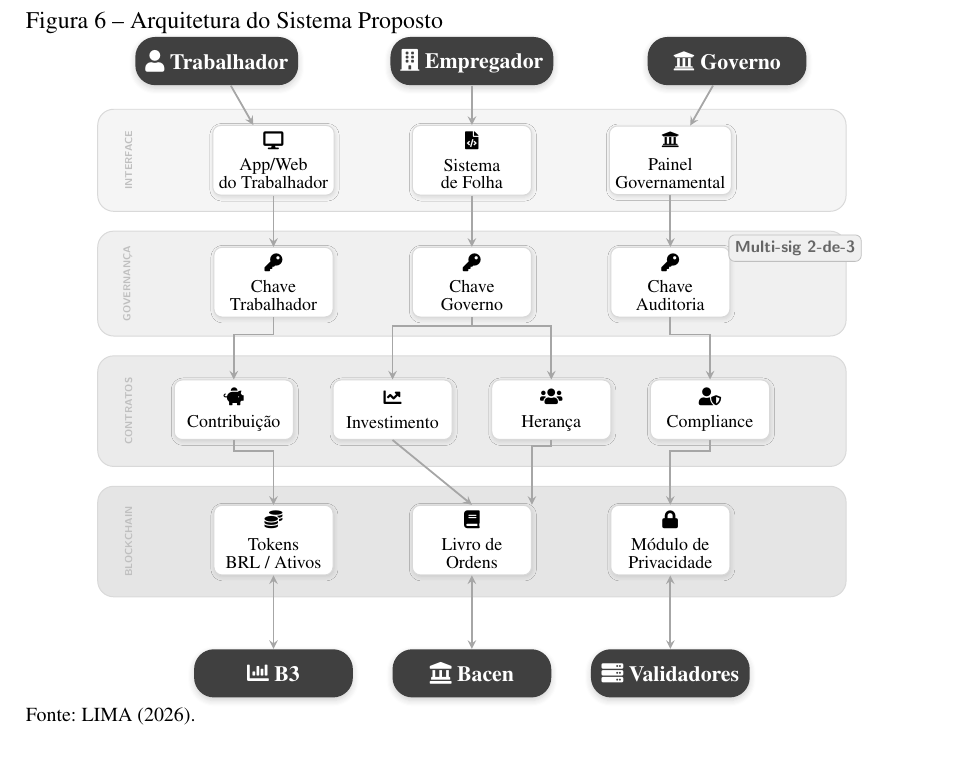
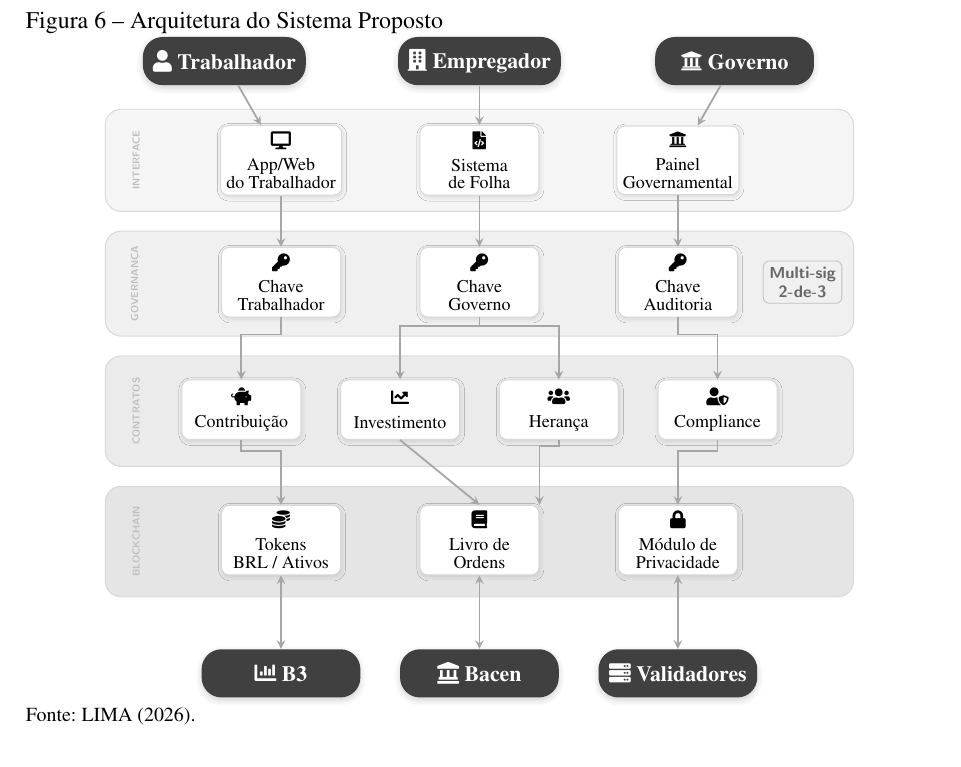
Before and after one commit to julioflima/tcc, a LaTeX thesis (documento.tex, which reads 2-textuais/4-resultados.tex): part of page 55 of 86, cut so that both start at the same text. Compiled offline with pdfLaTeX.

```diff
--- a/2-textuais/4-resultados.tex
+++ b/2-textuais/4-resultados.tex
@@ -95,7 +95,7 @@
     \node[card] (k2) at (0, 4.1)    {\faKey\\[2pt] Chave\\[-1pt]Governo};
     \node[card] (k3) at (3.5, 4.1)  {\faKey\\[2pt] Chave\\[-1pt]Auditoria};
     % Badge multi-sig
-    \node[fill=black!6, draw=black!25, rounded corners=3pt, font=\sffamily\tiny\bfseries, text=black!60, inner sep=3pt, line width=0.4pt] at (5.7, 4.7) {Multi-sig 2-de-3};
+    \node[fill=black!6, draw=black!25, rounded corners=3pt, font=\sffamily\tiny\bfseries, text=black!60, inner sep=3pt, line width=0.4pt, align=center] at (5.7, 4.1) {Multi-sig\\2-de-3};
 
     % Setas interface → governança
     \draw[conn] (app) -- (k1);
```
Also changed, not shown: 3 other files.
